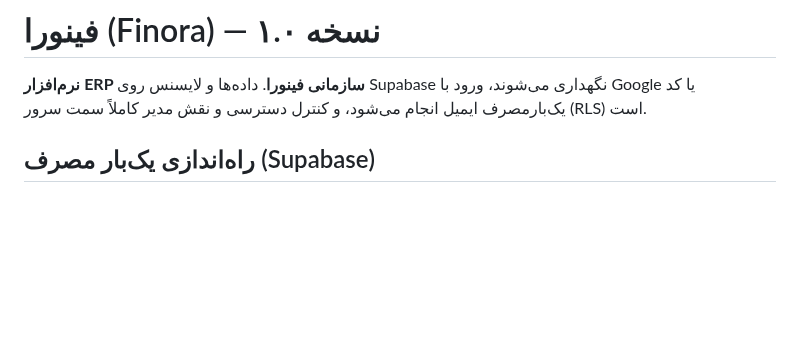
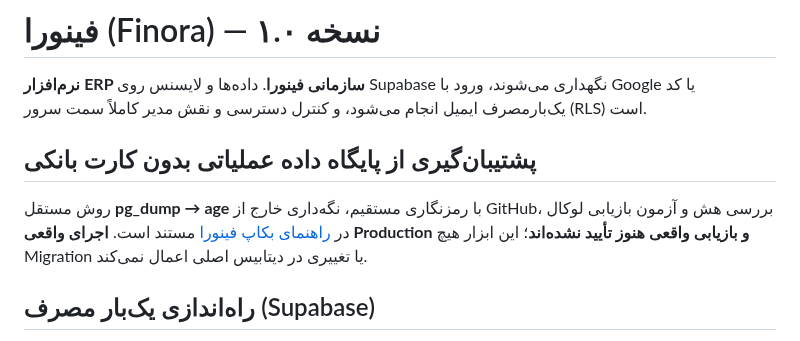
Before and after one commit to davoodmehraban89/Factor-easy, a Markdown page: README.md, the part around the change. Rendered like a GitHub page; blank space fills up the shorter version.

Commit message:
docs: link offline Finora backup and honest recovery status from README

```diff
--- a/README.md
+++ b/README.md
@@ -3,6 +3,10 @@
 # فینورا (Finora) — نسخه ۱.۰
 
 **نرم‌افزار ERP سازمانی فینورا**. داده‌ها و لایسنس روی Supabase نگهداری می‌شوند، ورود با Google یا کد یک‌بارمصرف ایمیل انجام می‌شود، و کنترل دسترسی و نقش مدیر کاملاً سمت سرور (RLS) است.
+
+## پشتیبان‌گیری از پایگاه داده عملیاتی بدون کارت بانکی
+
+روش مستقل **pg_dump → age** با رمزنگاری مستقیم، نگه‌داری خارج از GitHub، بررسی هش و آزمون بازیابی لوکال در [راهنمای بکاپ فینورا](docs/FINORA_OFFLINE_BACKUP_FA.md) مستند است. **اجرای واقعی Production و بازیابی واقعی هنوز تأیید نشده‌اند**؛ این ابزار هیچ Migration یا تغییری در دیتابیس اصلی اعمال نمی‌کند.
 
 ## راه‌اندازی یک‌بار مصرف (Supabase)
 
```
